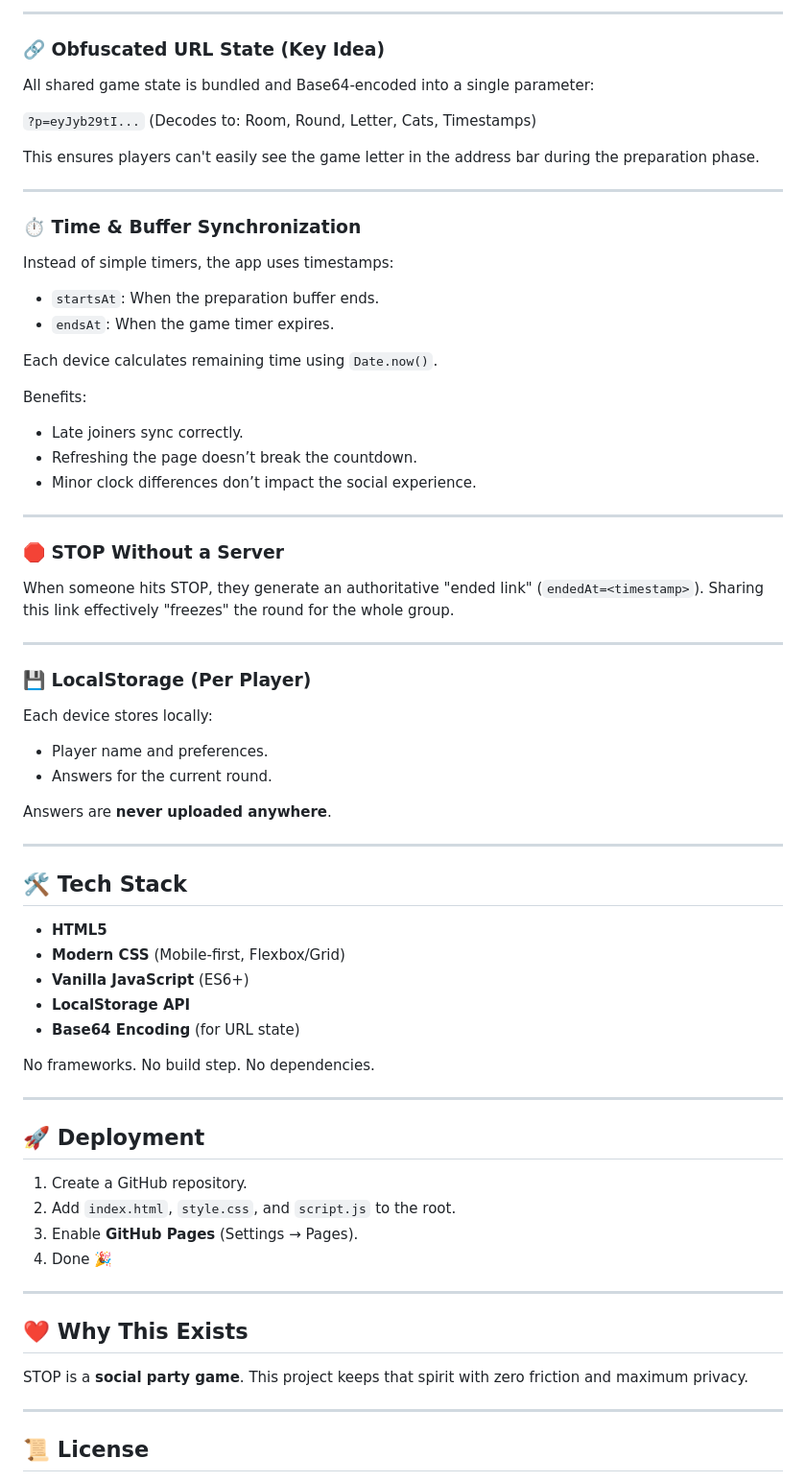
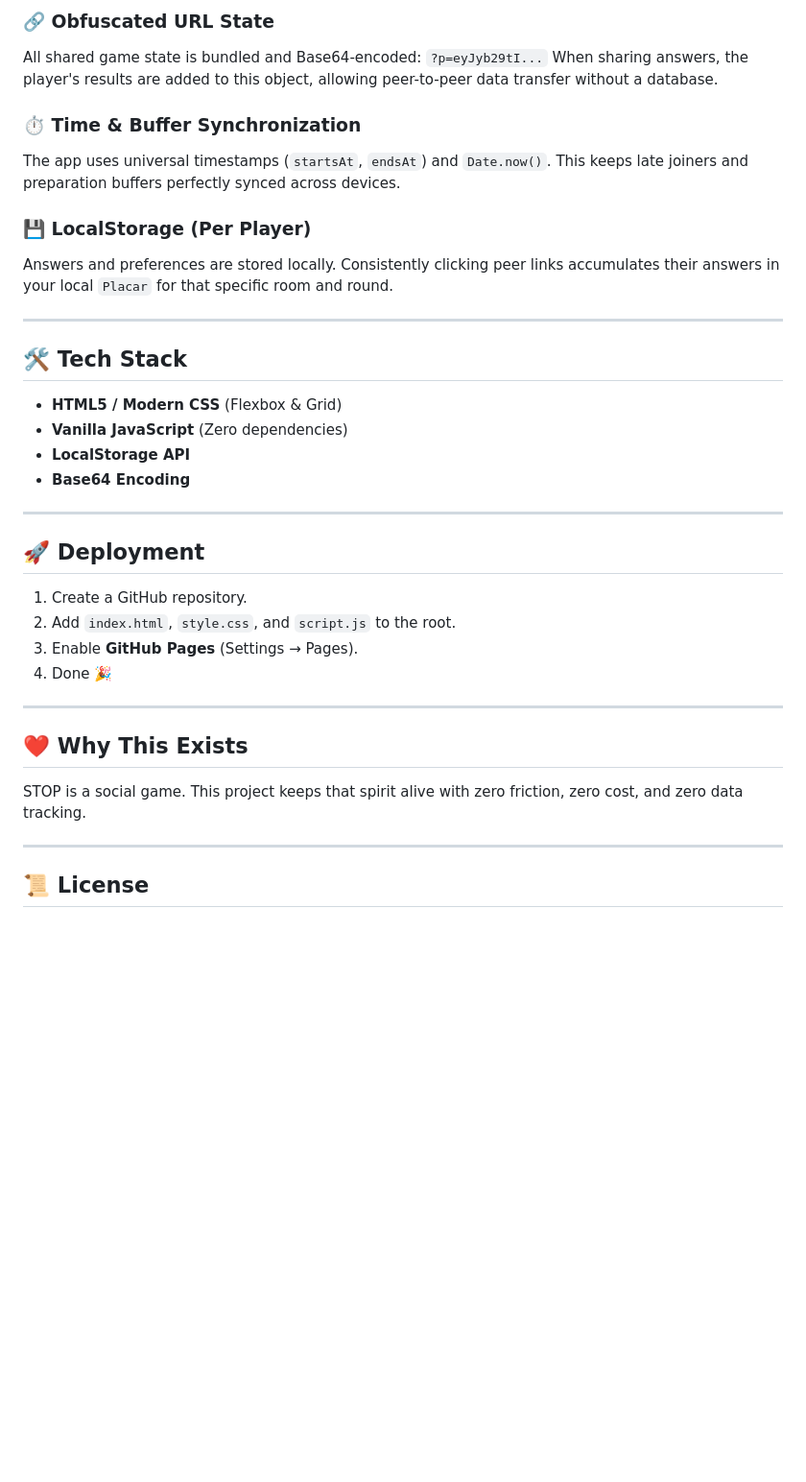
Before and after one commit to lucasmontanheiro/stop-adedonha, a Markdown page: README.md, the part around one of its changes. Shown at 96% size. Rendered like a GitHub page; blank space fills up the shorter version.

```diff
--- a/README.md
+++ b/README.md
@@ -81,57 +55,23 @@ The code is organized for clarity and maintainability:
 
----
-
-### 🔗 Obfuscated URL State (Key Idea)
-
-All shared game state is bundled and Base64-encoded into a single parameter:
-
-`?p=eyJyb29tI...` (Decodes to: Room, Round, Letter, Cats, Timestamps)
-
-
-This ensures players can't easily see the game letter in the address bar during the preparation phase.
-
----
+### 🔗 Obfuscated URL State
+All shared game state is bundled and Base64-encoded:
+`?p=eyJyb29tI...`
+When sharing answers, the player's results are added to this object, allowing peer-to-peer data transfer without a database.
 
 ### ⏱️ Time & Buffer Synchronization
-
-Instead of simple timers, the app uses timestamps:
-- `startsAt`: When the preparation buffer ends.
-- `endsAt`: When the game timer expires.
-
-Each device calculates remaining time using `Date.now()`.
-
-Benefits:
-- Late joiners sync correctly.
-- Refreshing the page doesn’t break the countdown.
-- Minor clock differences don’t impact the social experience.
-
----
-
-### 🛑 STOP Without a Server
-
-When someone hits STOP, they generate an authoritative "ended link" (`endedAt=<timestamp>`). Sharing this link effectively "freezes" the round for the whole group.
-
----
+The app uses universal timestamps (`startsAt`, `endsAt`) and `Date.now()`. This keeps late joiners and preparation buffers perfectly synced across devices.
 
 ### 💾 LocalStorage (Per Player)
-
-Each device stores locally:
-- Player name and preferences.
-- Answers for the current round.
-
-Answers are **never uploaded anywhere**.
+Answers and preferences are stored locally. Consistently clicking peer links accumulates their answers in your local `Placar` for that specific room and round.
 
 ---
 
 ## 🛠️ Tech Stack
 
-- **HTML5**
-- **Modern CSS** (Mobile-first, Flexbox/Grid)
-- **Vanilla JavaScript** (ES6+)
+- **HTML5 / Modern CSS** (Flexbox & Grid)
+- **Vanilla JavaScript** (Zero dependencies)
 - **LocalStorage API**
-- **Base64 Encoding** (for URL state)
-
-No frameworks. No build step. No dependencies.
+- **Base64 Encoding**
 
 ---
 
@@ -146,7 +86,7 @@ No frameworks. No build step. No dependencies.
 
 ## ❤️ Why This Exists
 
-STOP is a **social party game**. This project keeps that spirit with zero friction and maximum privacy.
+STOP is a social game. This project keeps that spirit alive with zero friction, zero cost, and zero data tracking.
 
 ---
 
```
Also changed, not shown: other parts of README.md (+19 -45 lines).
